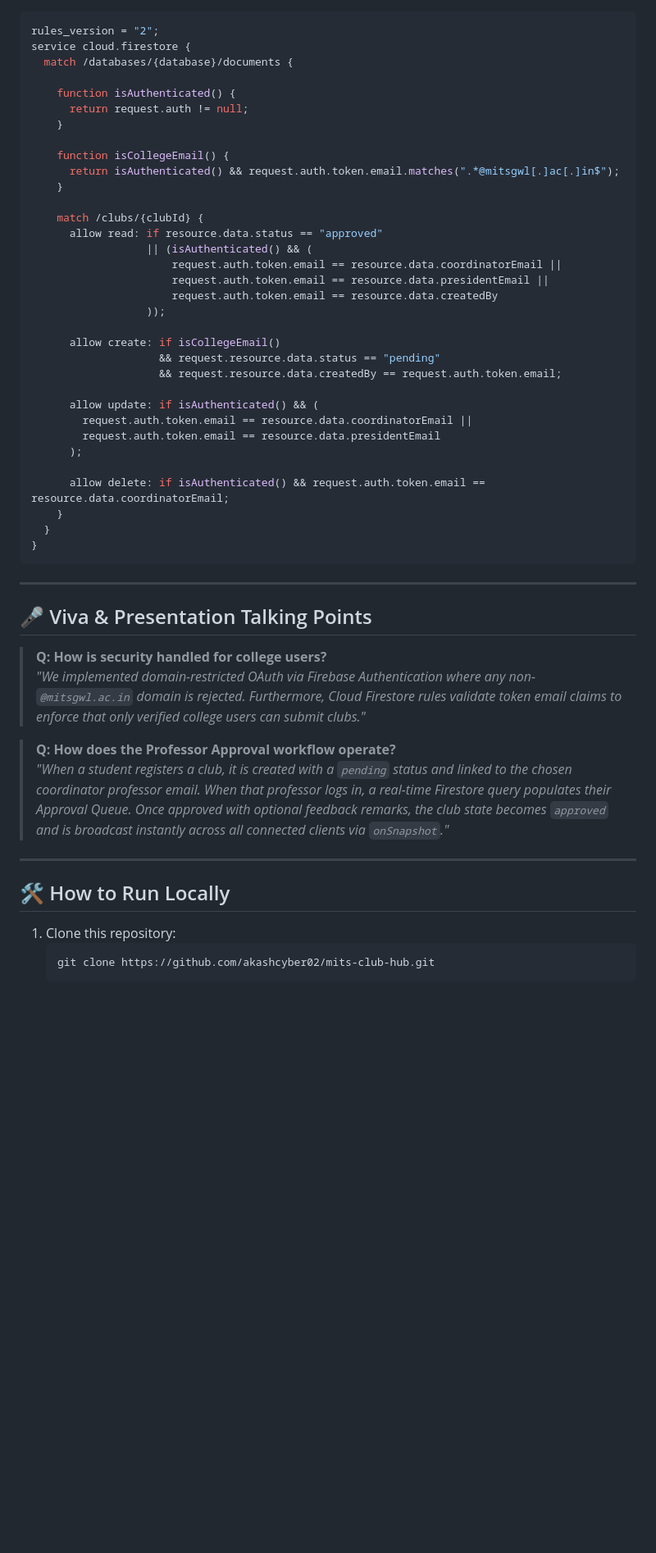
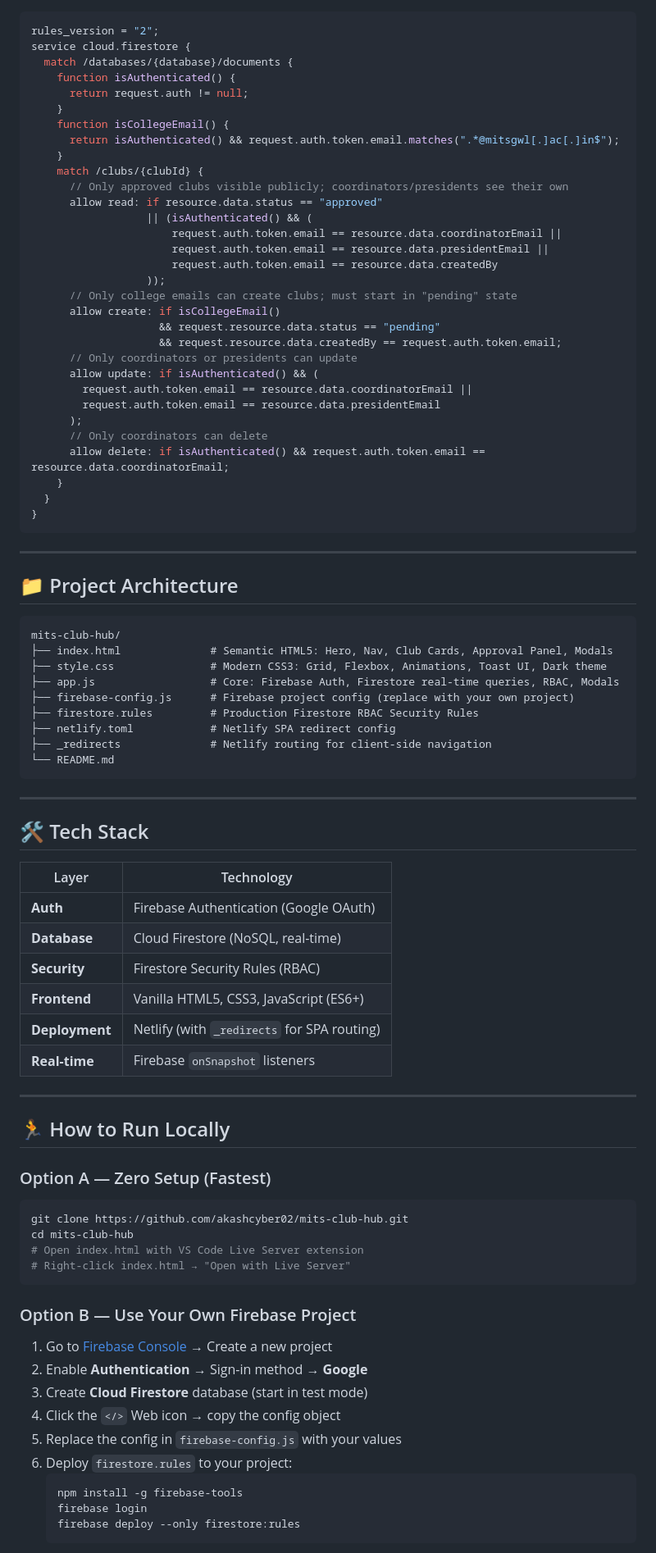
Before and after one commit to akashcyber02/mits-club-hub, a Markdown page: README.md, the part around one of its changes. Shown at 82% size. Drawn GitHub-style; blank space fills up the shorter version.

````diff
--- a/README.md
+++ b/README.md
@@ -59,32 +48,30 @@ mits-club-hub/
 rules_version = "2";
 service cloud.firestore {
   match /databases/{database}/documents {
-
     function isAuthenticated() {
       return request.auth != null;
     }
-
     function isCollegeEmail() {
       return isAuthenticated() && request.auth.token.email.matches(".*@mitsgwl[.]ac[.]in$");
     }
-
     match /clubs/{clubId} {
+      // Only approved clubs visible publicly; coordinators/presidents see their own
       allow read: if resource.data.status == "approved"
                   || (isAuthenticated() && (
                       request.auth.token.email == resource.data.coordinatorEmail ||
                       request.auth.token.email == resource.data.presidentEmail ||
                       request.auth.token.email == resource.data.createdBy
                   ));
-
+      // Only college emails can create clubs; must start in "pending" state
       allow create: if isCollegeEmail()
                     && request.resource.data.status == "pending"
                     && request.resource.data.createdBy == request.auth.token.email;
-
+      // Only coordinators or presidents can update
       allow update: if isAuthenticated() && (
         request.auth.token.email == resource.data.coordinatorEmail ||
         request.auth.token.email == resource.data.presidentEmail
       );
-
+      // Only coordinators can delete
       allow delete: if isAuthenticated() && request.auth.token.email == resource.data.coordinatorEmail;
     }
   }
@@ -93,19 +80,54 @@ service cloud.firestore {
 
 ---
 
-## 🎤 Viva & Presentation Talking Points
+## 📁 Project Architecture
 
-> **Q: How is security handled for college users?**
-> *"We implemented domain-restricted OAuth via Firebase Authentication where any non-`@mitsgwl.ac.in` domain is rejected. Furthermore, Cloud Firestore rules validate token email claims to enforce that only verified college users can submit clubs."*
-
-> **Q: How does the Professor Approval workflow operate?**
-> *"When a student registers a club, it is created with a `pending` status and linked to the chosen coordinator professor email. When that professor logs in, a real-time Firestore query populates their Approval Queue. Once approved with optional feedback remarks, the club state becomes `approved` and is broadcast instantly across all connected clients via `onSnapshot`."*
+```
+mits-club-hub/
+├── index.html              # Semantic HTML5: Hero, Nav, Club Cards, Approval Panel, Modals
+├── style.css               # Modern CSS3: Grid, Flexbox, Animations, Toast UI, Dark theme
+├── app.js                  # Core: Firebase Auth, Firestore real-time queries, RBAC, Modals
+├── firebase-config.js      # Firebase project config (replace with your own project)
+├── firestore.rules         # Production Firestore RBAC Security Rules
+├── netlify.toml            # Netlify SPA redirect config
+├── _redirects              # Netlify routing for client-side navigation
+└── README.md
+```
 
 ---
 
-## 🛠️ How to Run Locally
+## 🛠️ Tech Stack
 
-1. Clone this repository:
+| Layer | Technology |
+|---|---|
+| **Auth** | Firebase Authentication (Google OAuth) |
+| **Database** | Cloud Firestore (NoSQL, real-time) |
+| **Security** | Firestore Security Rules (RBAC) |
+| **Frontend** | Vanilla HTML5, CSS3, JavaScript (ES6+) |
+| **Deployment** | Netlify (with `_redirects` for SPA routing) |
+| **Real-time** | Firebase `onSnapshot` listeners |
+
+---
+
+## 🏃 How to Run Locally
+
+### Option A — Zero Setup (Fastest)
+```bash
+git clone https://github.com/akashcyber02/mits-club-hub.git
+cd mits-club-hub
+# Open index.html with VS Code Live Server extension
+# Right-click index.html → "Open with Live Server"
+```
+
+### Option B — Use Your Own Firebase Project
+1. Go to [Firebase Console](https://console.firebase.google.com) → Create a new project
+2. Enable **Authentication** → Sign-in method → **Google**
+3. Create **Cloud Firestore** database (start in test mode)
+4. Click the `</>` Web icon → copy the config object
+5. Replace the config in `firebase-config.js` with your values
+6. Deploy `firestore.rules` to your project:
    ```bash
-   git clone https://github.com/akashcyber02/mits-club-hub.git
+   npm install -g firebase-tools
+   firebase login
+   firebase deploy --only firestore:rules
    ```
````
Also changed, not shown: other parts of README.md (+70 -44 lines).
